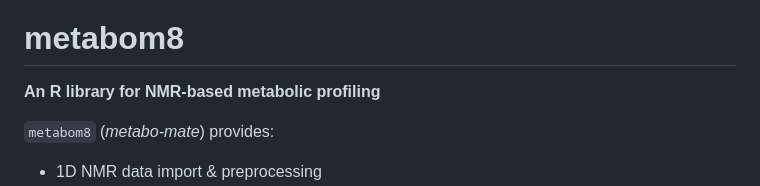
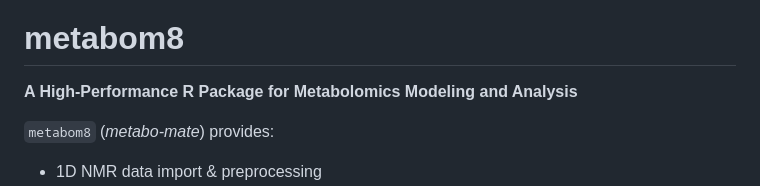
Before and after one commit to tkimhofer/metabom8, a Markdown page: README.md, the part around the change. Drawn GitHub-style.

Commit message:
minor upd readme

```diff
--- a/README.md
+++ b/README.md
@@ -4,7 +4,8 @@
 
 # metabom8
 
-**An R library for NMR-based metabolic profiling**
+**A High-Performance R Package for Metabolomics Modeling and Analysis**
+
 
 `metabom8` (*metabo-mate*) provides:
 
```
